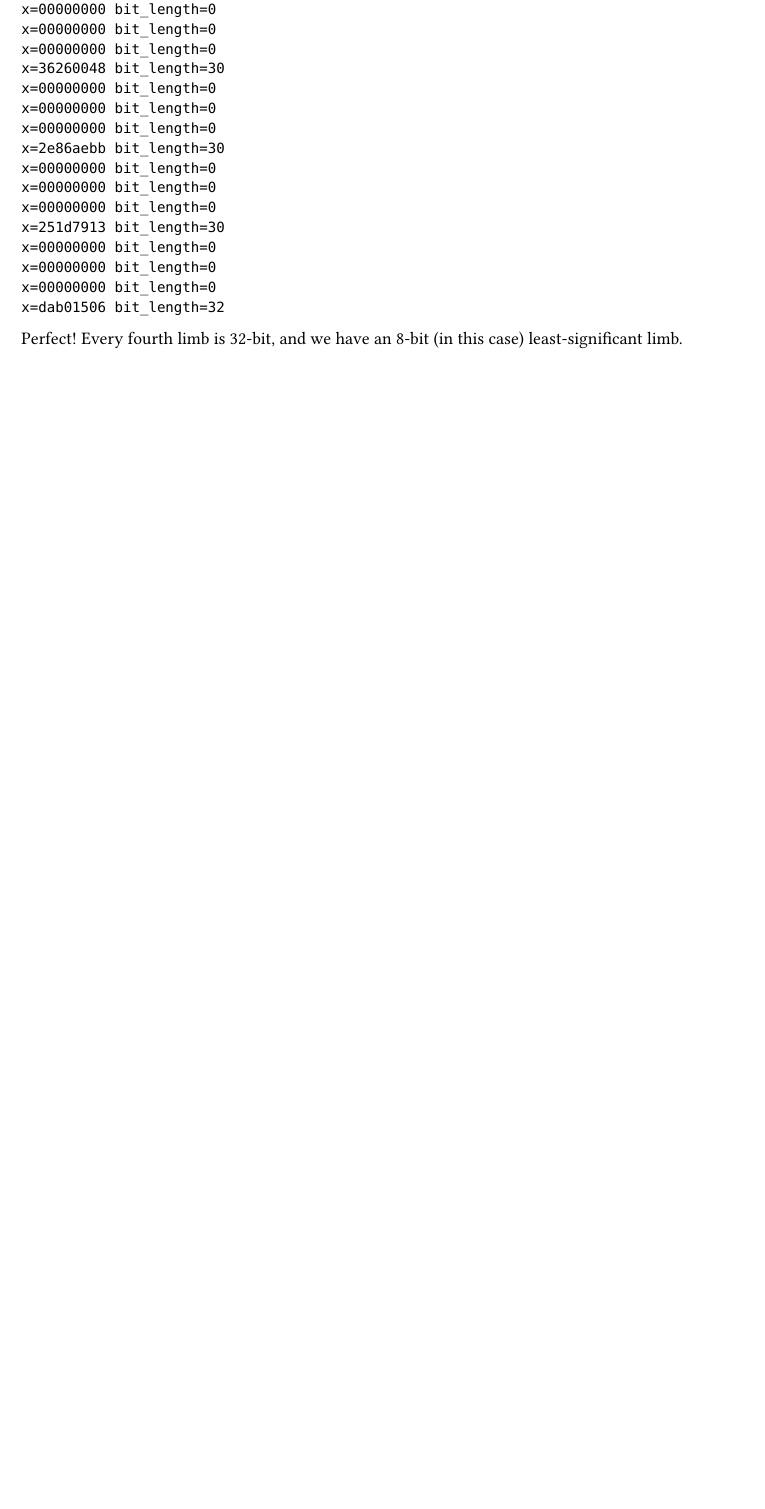
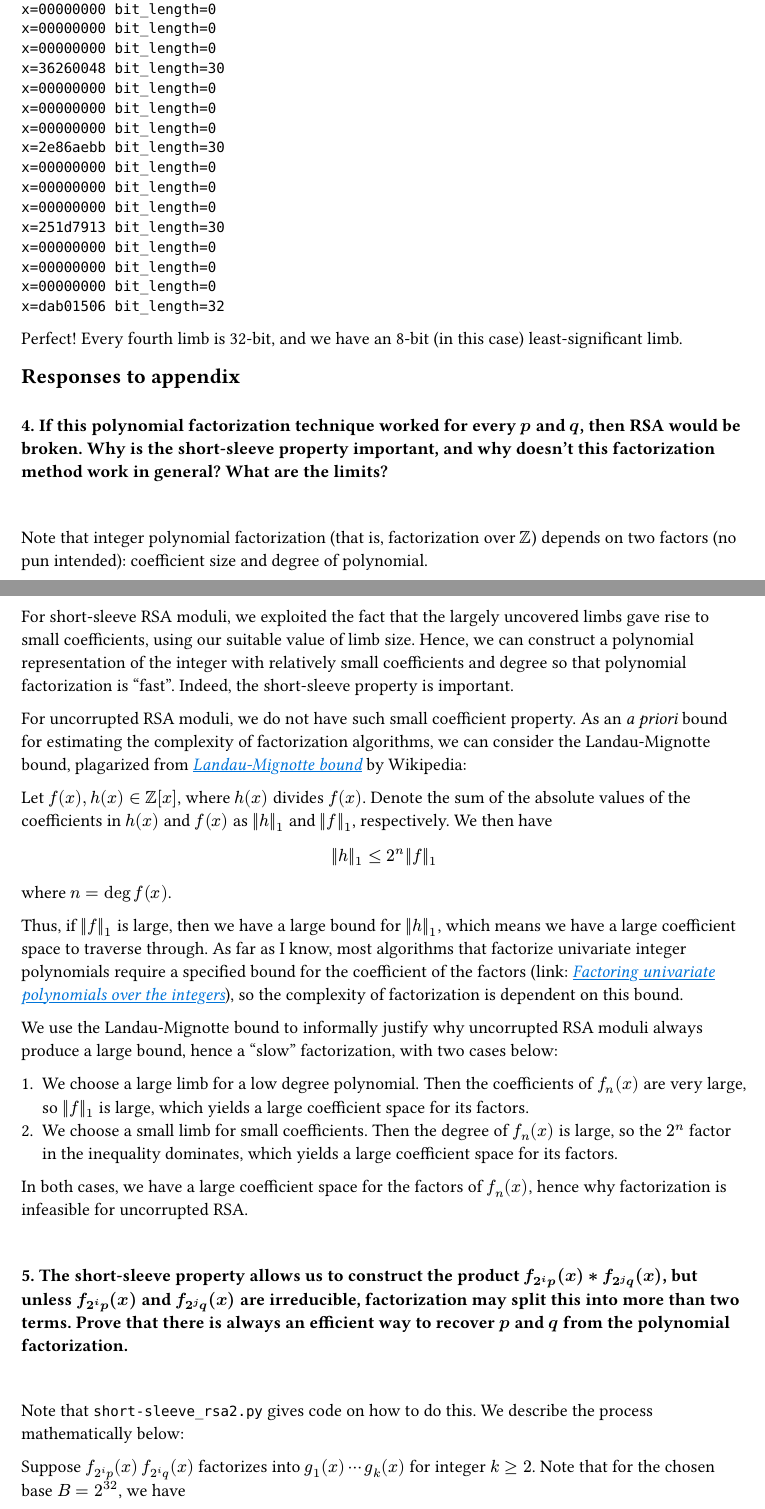
Before and after one commit to gaslightctf/challs-2026, a Typst document (src/crypto/total-ftp/README.typ): part of page 4 of 4 before the commit and two parts of pages 4 and 5 of 5 after it, the two joined at a grey line, cut so that both start at the same text, the shorter picture padded with empty space. The pictures show the PDF file src/crypto/total-ftp/README.pdf that the author committed with the source.

Commit message:
chall(total-ftp): update writeup

```diff
--- a/src/crypto/total-ftp/README.typ
+++ b/src/crypto/total-ftp/README.typ
@@ -255,3 +257,42 @@ x=dab01506 bit_length=32
 
 Perfect! Every fourth limb is 32-bit, and we have an 8-bit (in this case)
 least-significant limb.
+
+== Responses to appendix
+\
+*4. If this polynomial factorization technique worked for every $p$ and $q$, then RSA would be broken. Why is the short-sleeve property important, and why doesn't this factorization method work in general? What are the limits?*
+
+\
+
+Note that integer polynomial factorization (that is, factorization over $ZZ$) depends on two factors (no pun intended): coefficient size and degree of polynomial.
+
+For short-sleeve RSA moduli, we exploited the fact that the largely uncovered limbs gave rise to small coefficients, using our suitable value of limb size. Hence, we can construct a polynomial representation of the integer with relatively small coefficients and degree so that polynomial factorization is "fast". Indeed, the short-sleeve property is important.
+
+For uncorrupted RSA moduli, we do not have such small coefficient property. As an _a priori_ bound for estimating the complexity of factorization algorithms, we can consider the Landau-Mignotte bound, plagarized from #link("https://en.wikipedia.org/wiki/Landau–Mignotte_bound")[_Landau-Mignotte bound_] by Wikipedia:
+
+Let $f(x), h(x) in ZZ[x]$, where $h(x)$ divides $f(x)$. Denote the sum of the absolute values of the coefficients in $h(x)$ and $f(x)$ as $||h||_1$ and $||f||_1$, respectively. We then have
+
+$
+  ||h||_1 <= 2^n||f||_1
+$
+
+where $n = deg f(x)$.
+
+Thus, if $||f||_1$ is large, then we have a large bound for $||h||_1$, which means we have a large coefficient space to traverse through. As far as I know, most algorithms that factorize univariate integer polynomials require a specified bound for the coefficient of the factors (link: #link("https://en.wikipedia.org/wiki/Factorization_of_polynomials#Factoring_over_finite_fields")[_Factoring univariate polynomials over the integers_]), so the complexity of factorization is dependent on this bound.
+
+We use the Landau-Mignotte bound to informally justify why uncorrupted RSA moduli always produce a large bound, hence a "slow" factorization, with two cases below:
+
++ We choose a large limb for a low degree polynomial. Then the coefficients of $f_n (x)$ are very large, so $||f||_1$ is large, which yields a large coefficient space for its factors.
++ We choose a small limb for small coefficients. Then the degree of $f_n (x)$ is large, so the $2^n$ factor in the inequality dominates, which yields a large coefficient space for its factors.
+
+In both cases, we have a large coefficient space for the factors of $f_n (x)$, hence why factorization is infeasible for uncorrupted RSA.
+
+\
+
+*5. The short-sleeve property allows us to construct the product $f_(2^i p)(x) *f_(2^j q)(x)$, but unless $f_(2^i p)(x)$ and $f_(2^j q)(x)$ are irreducible, factorization may split this into more than two terms. Prove that there is always an efficient way to recover $p$ and $q$ from the polynomial factorization.*
+
+\
+
+Note that `short-sleeve_rsa2.py` gives code on how to do this. We describe the process mathematically below:
+
+Suppose $f_(2^i p)(x) thin f_(2^i q)(x)$ factorizes into $g_1(x) thin dots.h.c thin g_k (x)$ for integer $k >= 2$. Note that for the chosen base $B = 2^32$, we have
```
Also changed, not shown: src/crypto/total-ftp/README.pdf, src/crypto/total-ftp/README.typ (10 more changed lines).
